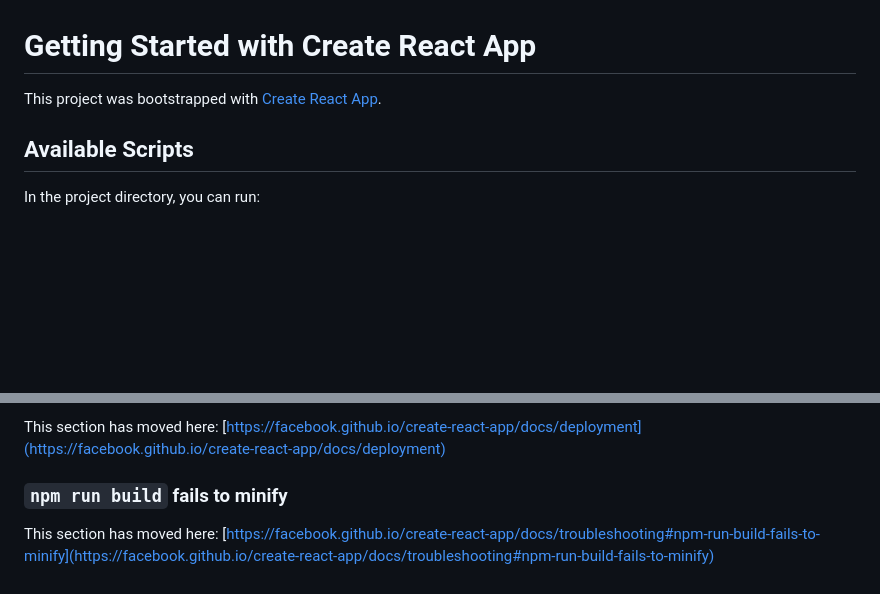
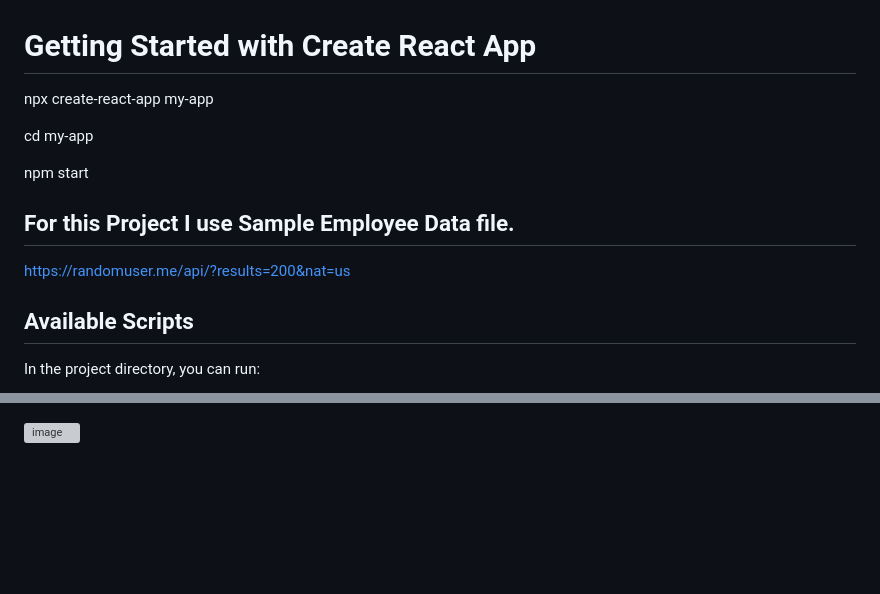
Before and after one commit to smitaJailkar/EmployeeDetails, a Markdown page: README.md, 2 parts joined by grey strips. GitHub-like rendering; blank space fills up the shorter version; grey boxes are pictures that could not be loaded.

```diff
--- a/README.md
+++ b/README.md
@@ -1,6 +1,13 @@
 # Getting Started with Create React App
 
-This project was bootstrapped with [Create React App](https://github.com/facebook/create-react-app).
+npx create-react-app my-app
+
+cd my-app
+
+npm start
+
+## For this Project I use Sample Employee Data file.
+https://randomuser.me/api/?results=200&nat=us
 
 ## Available Scripts
 
@@ -65,6 +72,3 @@ This section has moved here: [https://facebook.github.io/create-react-app/docs/a
 
-This section has moved here: [https://facebook.github.io/create-react-app/docs/deployment](https://facebook.github.io/create-react-app/docs/deployment)
 
-### `npm run build` fails to minify
-
-This section has moved here: [https://facebook.github.io/create-react-app/docs/troubleshooting#npm-run-build-fails-to-minify](https://facebook.github.io/create-react-app/docs/troubleshooting#npm-run-build-fails-to-minify)
+![image](https://user-images.githubusercontent.com/122023246/213690370-36e67ae2-76de-4f79-88e5-b396e413d8c1.png)
```
Also changed, not shown: other parts of README.md (+1 -1 lines).
